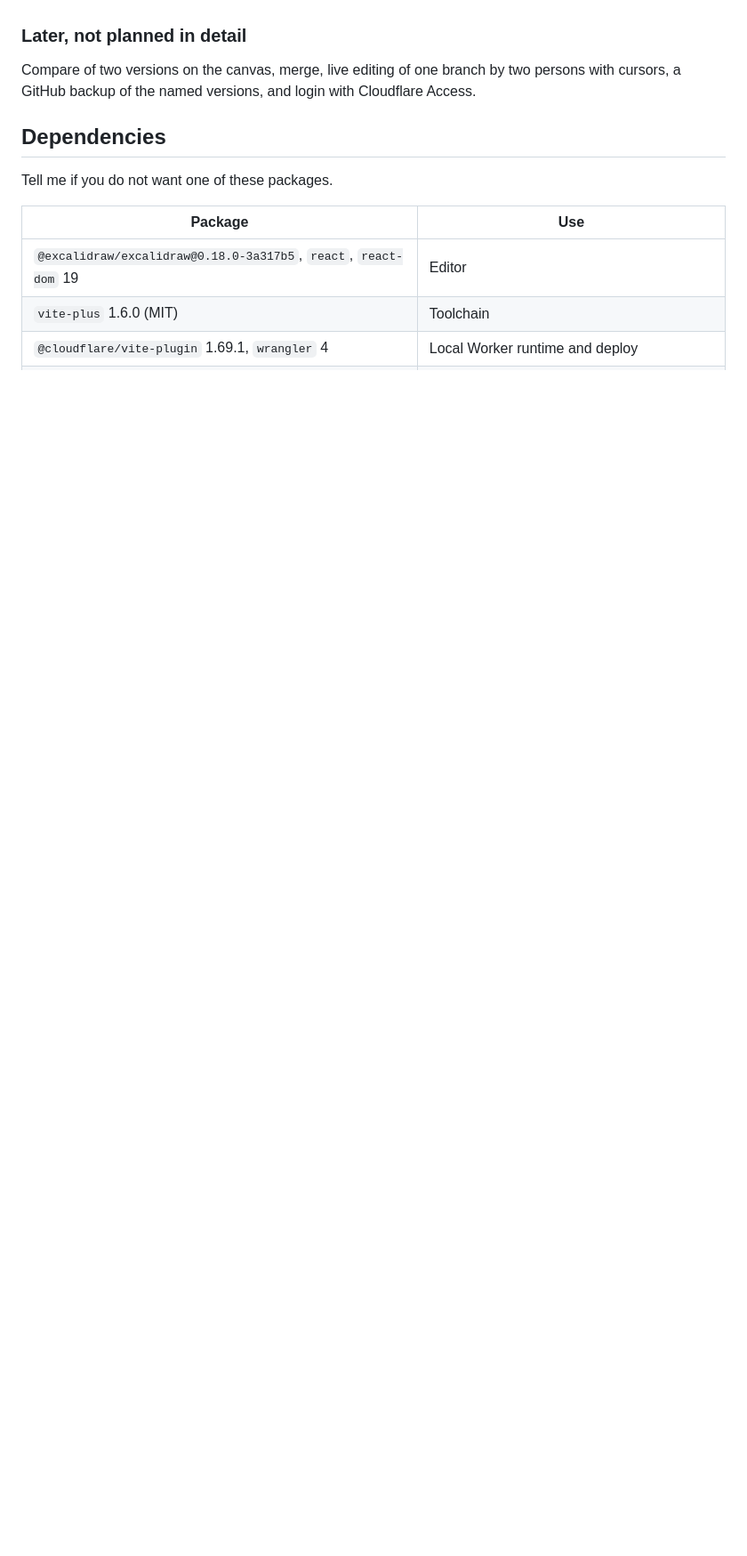
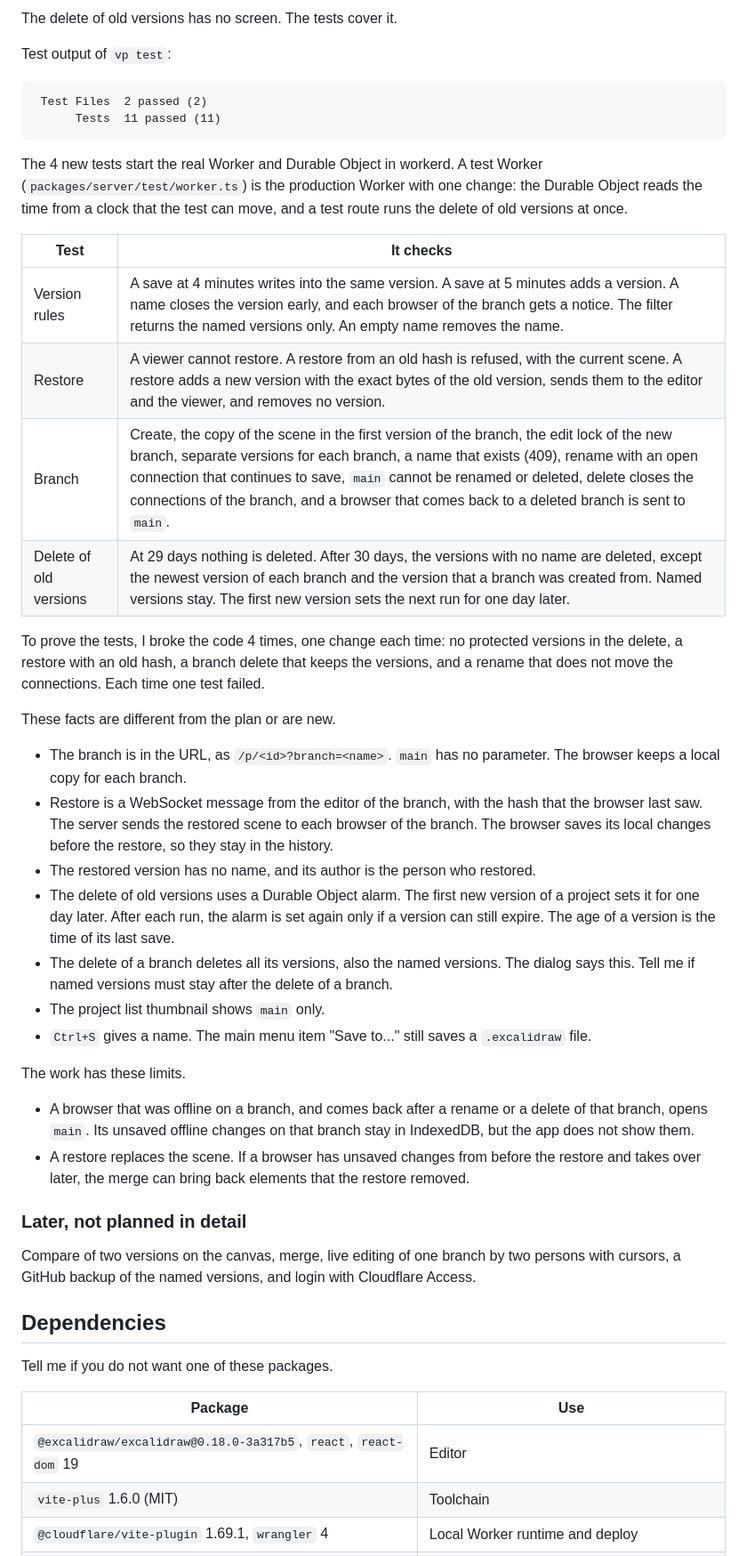
Before and after one commit to betty2310/draw, a Markdown page: docs/plan.md, the part around one of its changes. Shown at 89% size. Drawn GitHub-style; blank space fills up the shorter version.

````diff
--- a/docs/plan.md
+++ b/docs/plan.md
@@ -251,3 +270,37 @@ Phase 2 is done when tests of the Durable Object cover the version rules, restor
+The delete of old versions has no screen. The tests cover it.
+
+Test output of `vp test`:
+
+```text
+ Test Files  2 passed (2)
+      Tests  11 passed (11)
+```
+
+The 4 new tests start the real Worker and Durable Object in workerd. A test Worker (`packages/server/test/worker.ts`) is the production Worker with one change: the Durable Object reads the time from a clock that the test can move, and a test route runs the delete of old versions at once.
+
+| Test | It checks |
+| --- | --- |
+| Version rules | A save at 4 minutes writes into the same version. A save at 5 minutes adds a version. A name closes the version early, and each browser of the branch gets a notice. The filter returns the named versions only. An empty name removes the name. |
+| Restore | A viewer cannot restore. A restore from an old hash is refused, with the current scene. A restore adds a new version with the exact bytes of the old version, sends them to the editor and the viewer, and removes no version. |
+| Branch | Create, the copy of the scene in the first version of the branch, the edit lock of the new branch, separate versions for each branch, a name that exists (409), rename with an open connection that continues to save, `main` cannot be renamed or deleted, delete closes the connections of the branch, and a browser that comes back to a deleted branch is sent to `main`. |
+| Delete of old versions | At 29 days nothing is deleted. After 30 days, the versions with no name are deleted, except the newest version of each branch and the version that a branch was created from. Named versions stay. The first new version sets the next run for one day later. |
+
+To prove the tests, I broke the code 4 times, one change each time: no protected versions in the delete, a restore with an old hash, a branch delete that keeps the versions, and a rename that does not move the connections. Each time one test failed.
+
+These facts are different from the plan or are new.
+
+- The branch is in the URL, as `/p/<id>?branch=<name>`. `main` has no parameter. The browser keeps a local copy for each branch.
+- Restore is a WebSocket message from the editor of the branch, with the hash that the browser last saw. The server sends the restored scene to each browser of the branch. The browser saves its local changes before the restore, so they stay in the history.
+- The restored version has no name, and its author is the person who restored.
+- The delete of old versions uses a Durable Object alarm. The first new version of a project sets it for one day later. After each run, the alarm is set again only if a version can still expire. The age of a version is the time of its last save.
+- The delete of a branch deletes all its versions, also the named versions. The dialog says this. Tell me if named versions must stay after the delete of a branch.
+- The project list thumbnail shows `main` only.
+- `Ctrl+S` gives a name. The main menu item "Save to..." still saves a `.excalidraw` file.
+
+The work has these limits.
+
+- A browser that was offline on a branch, and comes back after a rename or a delete of that branch, opens `main`. Its unsaved offline changes on that branch stay in IndexedDB, but the app does not show them.
+- A restore replaces the scene. If a browser has unsaved changes from before the restore and takes over later, the merge can bring back elements that the restore removed.
 
 ### Later, not planned in detail
 
````
Also changed, not shown: other parts of docs/plan.md (+27 -8 lines), docs/images/phase2-history-panel.png (added).
